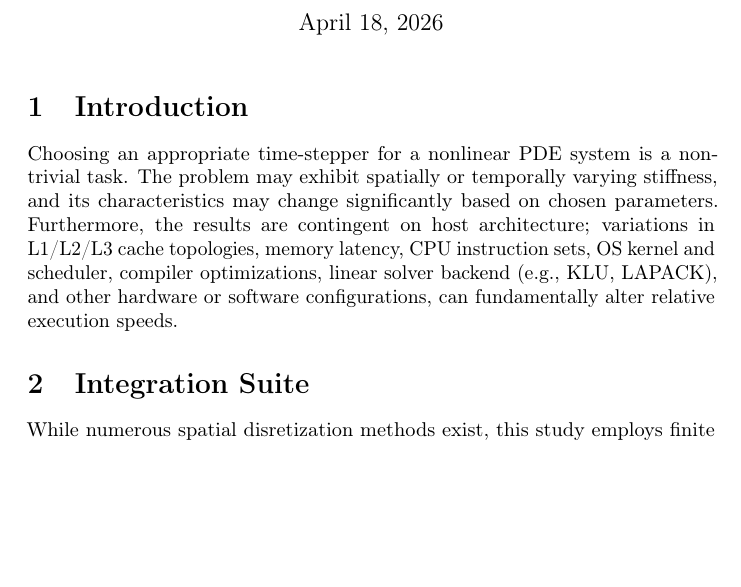
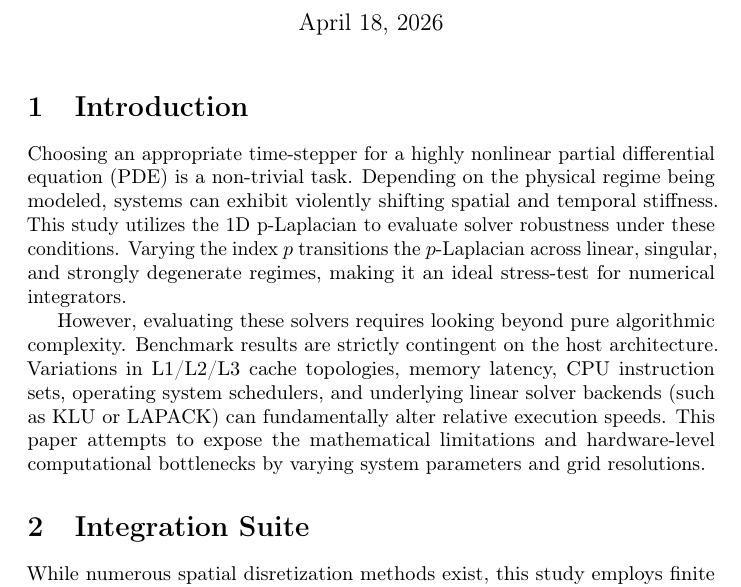
Before and after one commit to kristian-tichota/p-laplacian-bench, a LaTeX document (docs/main.tex, which reads docs/sections/introduction.tex): part of page 1 of 11, cut so that both start at the same text, the shorter picture padded with empty space. Compiled offline with pdfLaTeX.

Commit message:
Expand the introduction

```diff
--- a/docs/sections/introduction.tex
+++ b/docs/sections/introduction.tex
@@ -1,2 +1,4 @@
 \section{Introduction}
-Choosing an appropriate time-stepper for a nonlinear PDE system is a non-trivial task. The problem may exhibit spatially or temporally varying stiffness, and its characteristics may change significantly based on chosen parameters. Furthermore, the results are contingent on host architecture; variations in L1/L2/L3 cache topologies, memory latency, CPU instruction sets, OS kernel and scheduler, compiler optimizations, linear solver backend (e.g., KLU, LAPACK), and other hardware or software configurations, can fundamentally alter relative execution speeds.
+Choosing an appropriate time-stepper for a highly nonlinear partial differential equation (PDE) is a non-trivial task. Depending on the physical regime being modeled, systems can exhibit violently shifting spatial and temporal stiffness. This study utilizes the 1D p-Laplacian to evaluate solver robustness under these conditions. Varying the index \(p\) transitions the \(p\)-Laplacian across linear, singular, and strongly degenerate regimes, making it an ideal stress-test for numerical integrators.
+
+However, evaluating these solvers requires looking beyond pure algorithmic complexity. Benchmark results are strictly contingent on the host architecture. Variations in L1/L2/L3 cache topologies, memory latency, CPU instruction sets, operating system schedulers, and underlying linear solver backends (such as KLU or LAPACK) can fundamentally alter relative execution speeds. This paper attempts to expose the mathematical limitations and hardware-level computational bottlenecks by varying system parameters and grid resolutions.
```
